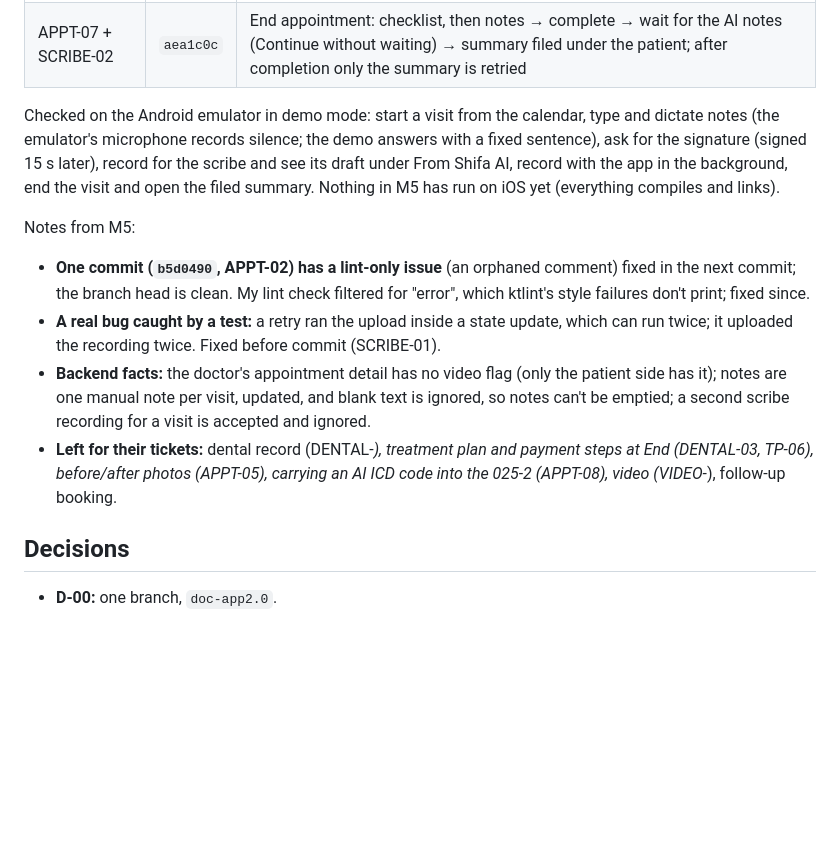
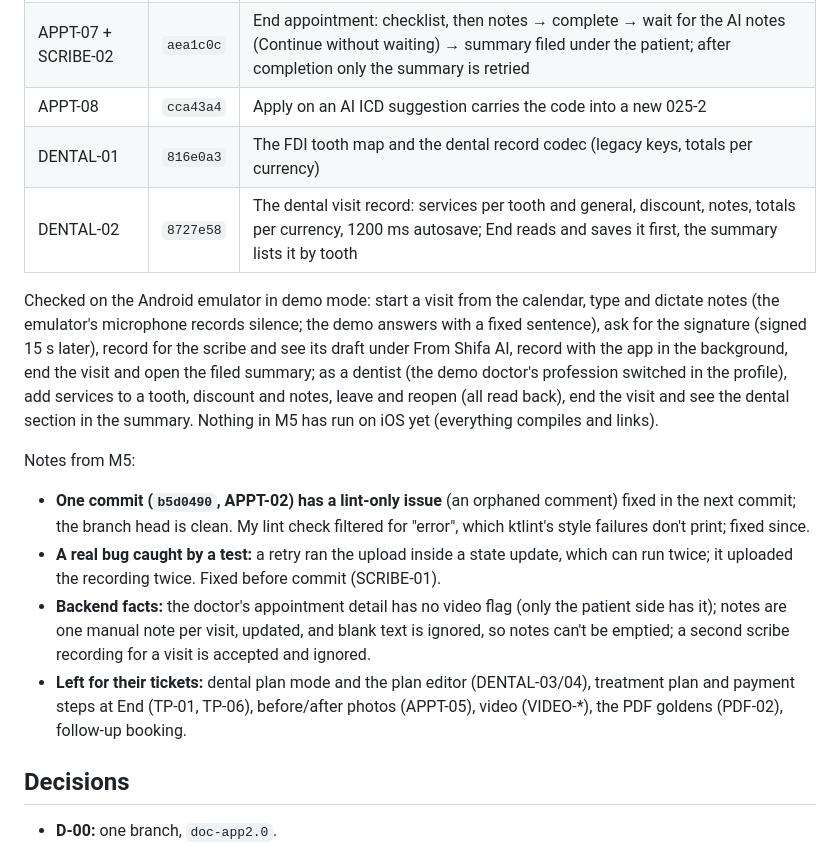
Before and after one commit to SHIFA-UZ/web-flutter-doctor, a Markdown page: docs/implemented/OVERNIGHT_2026-11-04.md, the part around the change. Rendered like a GitHub page; blank space fills up the shorter version.

Commit message:
docs(implemented): add appt-08 and dental to the overnight report

```diff
--- a/docs/implemented/OVERNIGHT_2026-11-04.md
+++ b/docs/implemented/OVERNIGHT_2026-11-04.md
@@ -358,11 +358,16 @@ Your calls / open points from M4:
 | SCRIBE-01 | `5898e35` | Recording the consultation for the AI scribe; keeps recording in the background on Android (a microphone foreground service); a failed upload is kept to send again |
 | PDF-01 | `8854274` | The visit summary PDF made in the app (en, uz, ru) until the backend renders it (BE-01) |
 | APPT-07 + SCRIBE-02 | `aea1c0c` | End appointment: checklist, then notes → complete → wait for the AI notes (Continue without waiting) → summary filed under the patient; after completion only the summary is retried |
+| APPT-08 | `cca43a4` | Apply on an AI ICD suggestion carries the code into a new 025-2 |
+| DENTAL-01 | `816e0a3` | The FDI tooth map and the dental record codec (legacy keys, totals per currency) |
+| DENTAL-02 | `8727e58` | The dental visit record: services per tooth and general, discount, notes, totals per currency, 1200 ms autosave; End reads and saves it first, the summary lists it by tooth |
 
 Checked on the Android emulator in demo mode: start a visit from the calendar, type and dictate notes (the emulator's
 microphone records silence; the demo answers with a fixed sentence), ask for the signature (signed 15 s later), record
 for the scribe and see its draft under From Shifa AI, record with the app in the background, end the visit and open
-the filed summary. Nothing in M5 has run on iOS yet (everything compiles and links).
+the filed summary; as a dentist (the demo doctor's profession switched in the profile), add services to a tooth,
+discount and notes, leave and reopen (all read back), end the visit and see the dental section in the summary. Nothing
+in M5 has run on iOS yet (everything compiles and links).
 
 Notes from M5:
 - **One commit (`b5d0490`, APPT-02) has a lint-only issue** (an orphaned comment) fixed in the next commit; the branch
@@ -372,8 +377,8 @@ Notes from M5:
 - **Backend facts:** the doctor's appointment detail has no video flag (only the patient side has it); notes are one
   manual note per visit, updated, and blank text is ignored, so notes can't be emptied; a second scribe recording for a
   visit is accepted and ignored.
-- **Left for their tickets:** dental record (DENTAL-*), treatment plan and payment steps at End (DENTAL-03, TP-06),
-  before/after photos (APPT-05), carrying an AI ICD code into the 025-2 (APPT-08), video (VIDEO-*), follow-up booking.
+- **Left for their tickets:** dental plan mode and the plan editor (DENTAL-03/04), treatment plan and payment steps at
+  End (TP-01, TP-06), before/after photos (APPT-05), video (VIDEO-*), the PDF goldens (PDF-02), follow-up booking.
 
 ## Decisions
 
```
